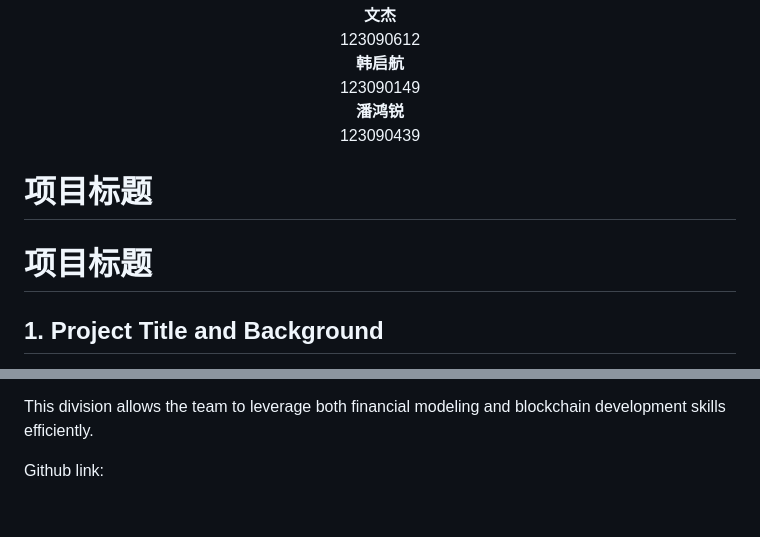
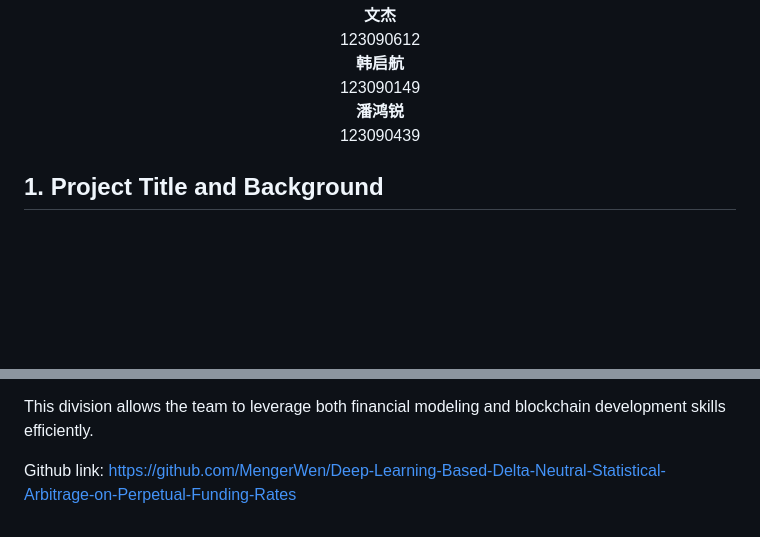
Before and after one commit to MengerWen/Deep-Learning-Based-Delta-Neutral-Statistical-Arbitrage-on-Perpetual-Funding-Rates, a Markdown page: README.md, 2 parts joined by grey strips. Drawn GitHub-style; blank space fills up the shorter version.

Commit message:
Clean up README and update GitHub link; 26.3.19 19:40
Removed duplicate project title and updated GitHub link.

```diff
--- a/README.md
+++ b/README.md
@@ -14,10 +14,6 @@
     123090439
   </div>
 </div>
-
-# 项目标题
-
-# 项目标题
 
 ## 1. Project Title and Background
 
@@ -255,4 +251,4 @@ Given our team structure of **two Quantitative Finance students and one FinTech
 
 This division allows the team to leverage both financial modeling and blockchain development skills efficiently.
 
-Github link:
+Github link: https://github.com/MengerWen/Deep-Learning-Based-Delta-Neutral-Statistical-Arbitrage-on-Perpetual-Funding-Rates
```
